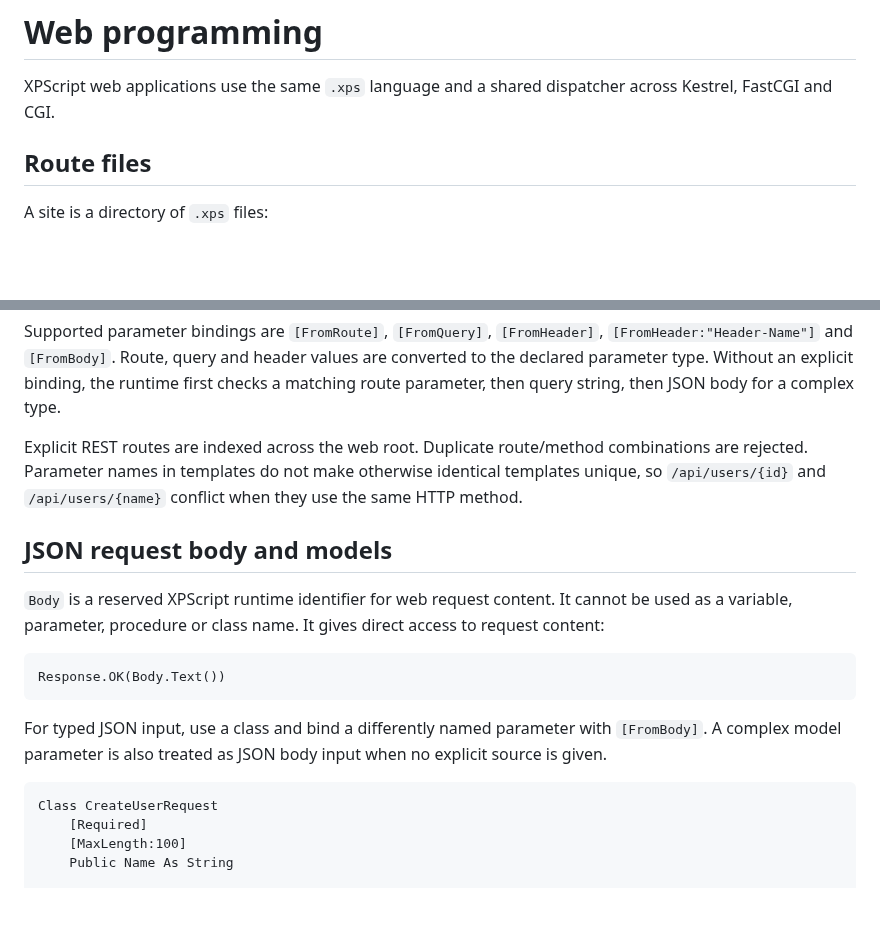
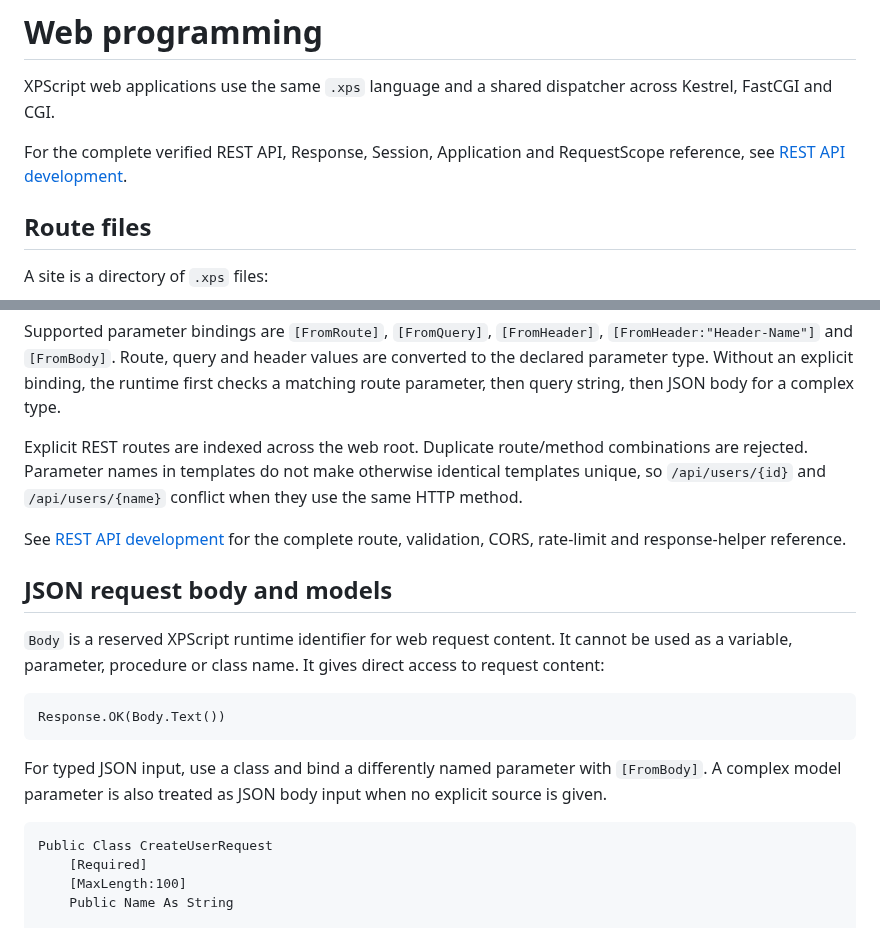
Before and after one commit to xpagedeveloper/XPscript, a Markdown page: docs/web.md, 2 parts joined by grey strips. GitHub-like rendering; blank space fills up the shorter version.

````diff
--- a/docs/web.md
+++ b/docs/web.md
@@ -1,6 +1,8 @@
 # Web programming
 
 XPScript web applications use the same `.xps` language and a shared dispatcher across Kestrel, FastCGI and CGI.
+
+For the complete verified REST API, Response, Session, Application and RequestScope reference, see [REST API development](rest-api.md).
 
 ## Route files
 
@@ -76,6 +78,8 @@ Supported parameter bindings are `[FromRoute]`, `[FromQuery]`, `[FromHeader]`, `
 
 Explicit REST routes are indexed across the web root. Duplicate route/method combinations are rejected. Parameter names in templates do not make otherwise identical templates unique, so `/api/users/{id}` and `/api/users/{name}` conflict when they use the same HTTP method.
 
+See [REST API development](rest-api.md) for the complete route, validation, CORS, rate-limit and response-helper reference.
+
 ## JSON request body and models
 
 `Body` is a reserved XPScript runtime identifier for web request content. It cannot be used as a variable, parameter, procedure or class name. It gives direct access to request content:
@@ -87,7 +91,7 @@ Response.OK(Body.Text())
 For typed JSON input, use a class and bind a differently named parameter with `[FromBody]`. A complex model parameter is also treated as JSON body input when no explicit source is given.
 
 ```xpscript
-Class CreateUserRequest
+Public Class CreateUserRequest
     [Required]
     [MaxLength:100]
     Public Name As String
````
Also changed, not shown: other parts of docs/web.md (+24 -29 lines).
